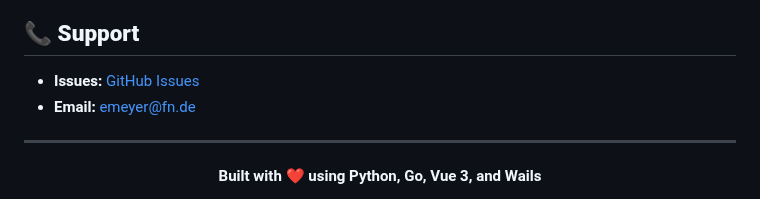
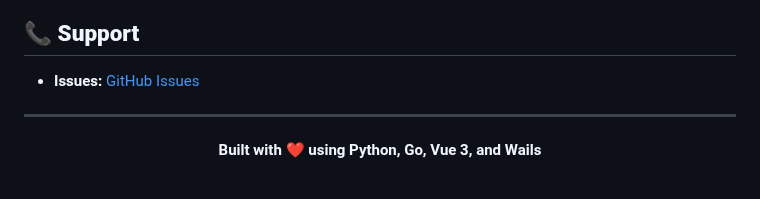
Before and after one commit to Lautloserspieler/JarvisCore, a Markdown page: README.md, the part around the change. Rendered like a GitHub page.

```diff
--- a/README.md
+++ b/README.md
@@ -431,7 +431,7 @@ Dieses Projekt ist privat. Kommerzielle Nutzung nur nach Genehmigung.
 ## 📞 **Support**
 
 - **Issues:** [GitHub Issues](https://github.com/Lautloserspieler/JarvisCore/issues)
-- **Email:** emeyer@fn.de
+
 
 ---
 
```
